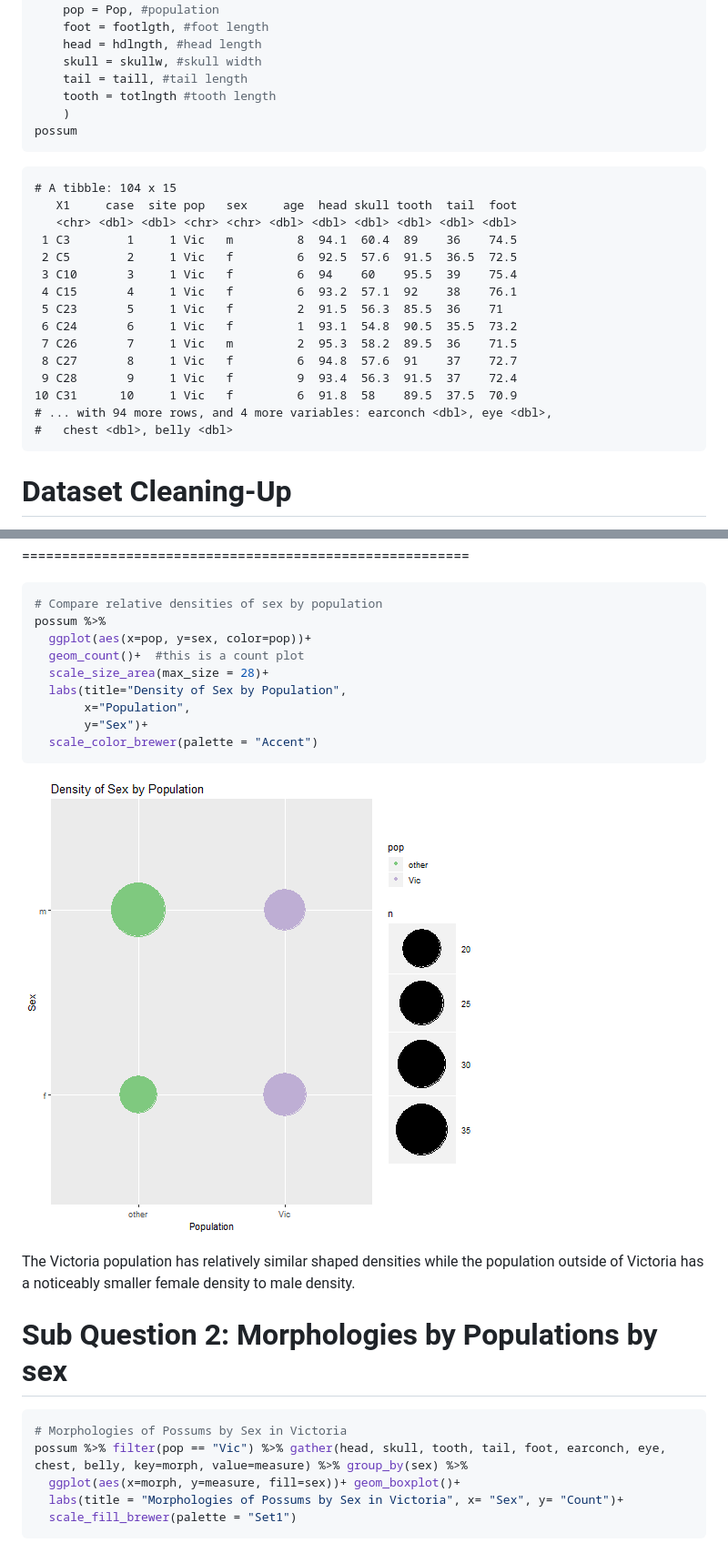
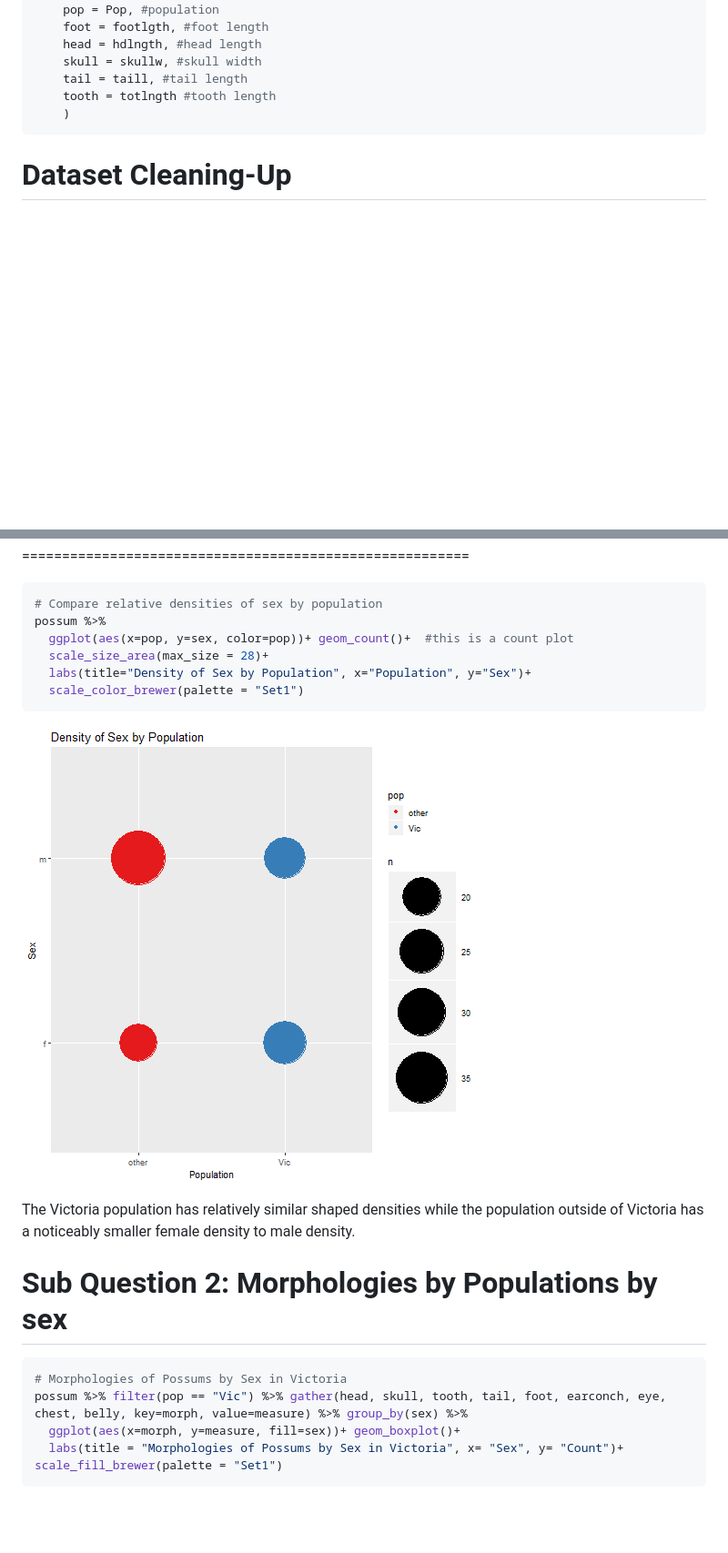
Before and after one commit to FRS417-DataScienceBiologists/Bird-Migration-Data, a Markdown page: possum_presentation.md, 2 parts joined by grey strips. Shown: that part at 91% size. GitHub-like rendering; pictures changed too: possum_presentation-figure/unnamed-chunk-14-1.png; blank space fills up the shorter version.

````diff
--- a/possum_presentation.md
+++ b/possum_presentation.md
@@ -118,25 +116,6 @@ possum <-
     tail = taill, #tail length
     tooth = totlngth #tooth length
     )
-possum
-```
-
-```
-# A tibble: 104 x 15
-   X1     case  site pop   sex     age  head skull tooth  tail  foot
-   <chr> <dbl> <dbl> <chr> <chr> <dbl> <dbl> <dbl> <dbl> <dbl> <dbl>
- 1 C3        1     1 Vic   m         8  94.1  60.4  89    36    74.5
- 2 C5        2     1 Vic   f         6  92.5  57.6  91.5  36.5  72.5
- 3 C10       3     1 Vic   f         6  94    60    95.5  39    75.4
- 4 C15       4     1 Vic   f         6  93.2  57.1  92    38    76.1
- 5 C23       5     1 Vic   f         2  91.5  56.3  85.5  36    71
- 6 C24       6     1 Vic   f         1  93.1  54.8  90.5  35.5  73.2
- 7 C26       7     1 Vic   m         2  95.3  58.2  89.5  36    71.5
- 8 C27       8     1 Vic   f         6  94.8  57.6  91    37    72.7
- 9 C28       9     1 Vic   f         9  93.4  56.3  91.5  37    72.4
-10 C31      10     1 Vic   f         6  91.8  58    89.5  37.5  70.9
-# ... with 94 more rows, and 4 more variables: earconch <dbl>, eye <dbl>,
-#   chest <dbl>, belly <dbl>
 ```
 
 Dataset Cleaning-Up
@@ -318,13 +278,10 @@ The ratio of female to male is almost 2:1 in the short-eared possums outside of
 ```r
 # Compare relative densities of sex by population
 possum %>%
-  ggplot(aes(x=pop, y=sex, color=pop))+
-  geom_count()+  #this is a count plot
+  ggplot(aes(x=pop, y=sex, color=pop))+ geom_count()+  #this is a count plot
   scale_size_area(max_size = 28)+
-  labs(title="Density of Sex by Population",
-       x="Population",
-       y="Sex")+
-  scale_color_brewer(palette = "Accent")
+  labs(title="Density of Sex by Population", x="Population", y="Sex")+
+  scale_color_brewer(palette = "Set1")
 ```
 
 ![plot of chunk unnamed-chunk-14](possum_presentation-figure/unnamed-chunk-14-1.png)
@@ -338,8 +295,7 @@ Sub Question 2: Morphologies by Populations by sex
 # Morphologies of Possums by Sex in Victoria
 possum %>% filter(pop == "Vic") %>% gather(head, skull, tooth, tail, foot, earconch, eye, chest, belly, key=morph, value=measure) %>% group_by(sex) %>%
   ggplot(aes(x=morph, y=measure, fill=sex))+ geom_boxplot()+
-  labs(title = "Morphologies of Possums by Sex in Victoria", x= "Sex", y= "Count")+
-  scale_fill_brewer(palette = "Set1")
+  labs(title = "Morphologies of Possums by Sex in Victoria", x= "Sex", y= "Count")+ scale_fill_brewer(palette = "Set1")
 ```
 
 ![plot of chunk unnamed-chunk-15](possum_presentation-figure/unnamed-chunk-15-1.png)
````
Also changed, not shown: other parts of possum_presentation.md (+21 -42 lines), possum_presentation-figure/unnamed-chunk-10-1.png, possum_presentation-figure/unnamed-chunk-11-1.png, possum_presentation-figure/unnamed-chunk-8-1.png, possum_presentation-figure/unnamed-chunk-9-1.png, 1 other file.
